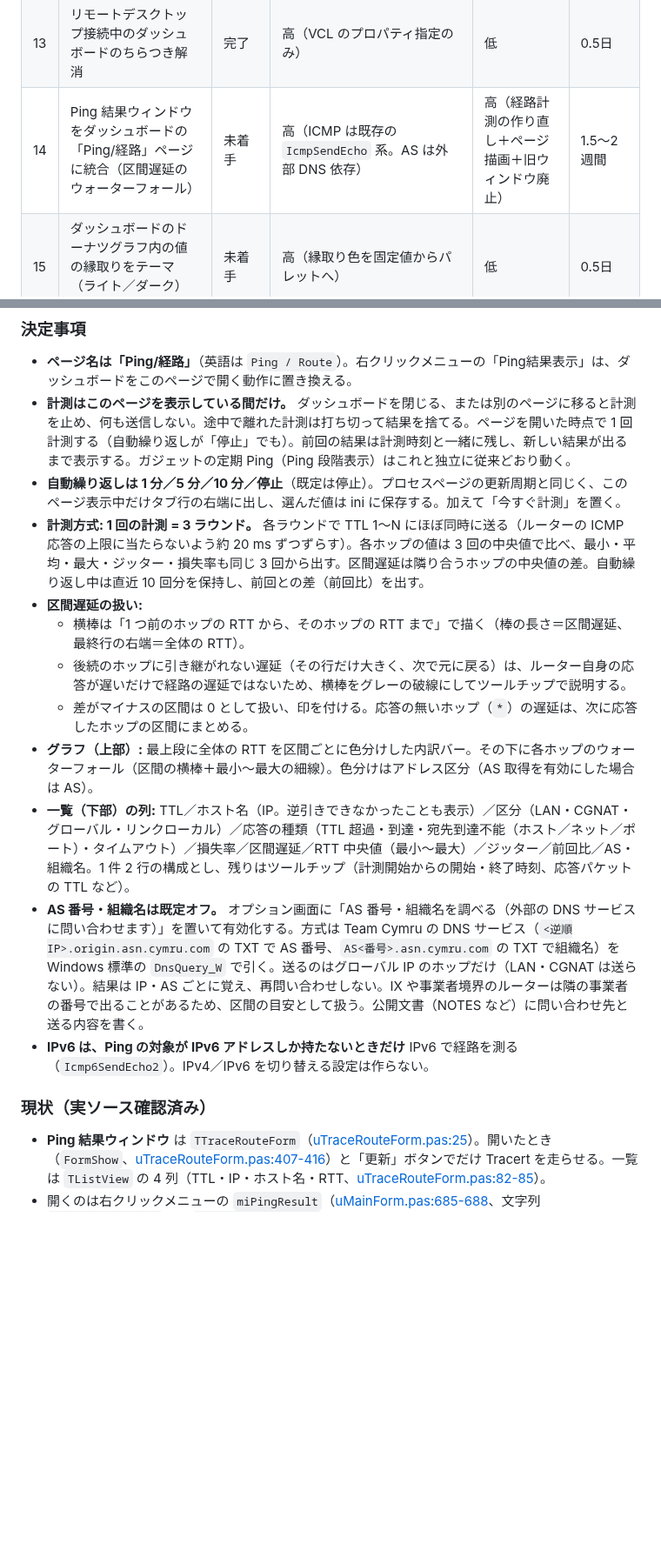
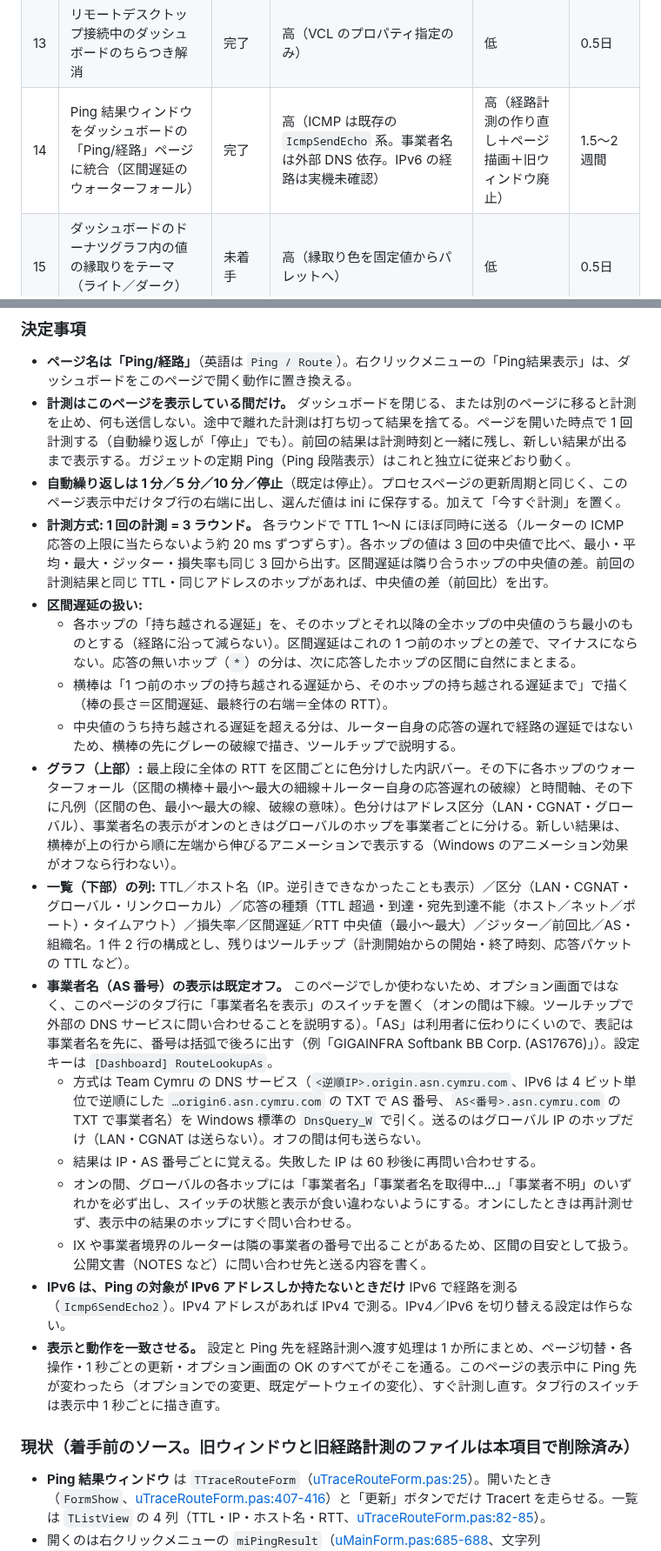
Before and after one commit to soramimi6/DiskLED, a Markdown page: docs/PLANNED-3.3.0.md, 2 parts joined by grey strips. Shown at 87% size. Rendered like a GitHub page; blank space fills up the shorter version.

```diff
--- a/docs/PLANNED-3.3.0.md
+++ b/docs/PLANNED-3.3.0.md
@@ -19,7 +19,7 @@
 | 11 | トレイ LED の色に黄色を追加 | 完了 | 高（生成スクリプトに色を1つ足すだけ） | 低 | 0.5日 |
 | 12 | トレイ LED の色をディスクとネットで個別に指定 | 完了 | 高 | 低〜中（設定キー1つ追加と、オプション画面の色選択を表の形にする配置変更） | 1日 |
 | 13 | リモートデスクトップ接続中のダッシュボードのちらつき解消 | 完了 | 高（VCL のプロパティ指定のみ） | 低 | 0.5日 |
-| 14 | Ping 結果ウィンドウをダッシュボードの「Ping/経路」ページに統合（区間遅延のウォーターフォール） | 未着手 | 高（ICMP は既存の `IcmpSendEcho` 系。AS は外部 DNS 依存） | 高（経路計測の作り直し＋ページ描画＋旧ウィンドウ廃止） | 1.5〜2週間 |
+| 14 | Ping 結果ウィンドウをダッシュボードの「Ping/経路」ページに統合（区間遅延のウォーターフォール） | 完了 | 高（ICMP は既存の `IcmpSendEcho` 系。事業者名は外部 DNS 依存。IPv6 の経路は実機未確認） | 高（経路計測の作り直し＋ページ描画＋旧ウィンドウ廃止） | 1.5〜2週間 |
 | 15 | ダッシュボードのドーナツグラフ内の値の縁取りをテーマ（ライト／ダーク）に連動 | 未着手 | 高（縁取り色を固定値からパレットへ） | 低 | 0.5日 |
 
 **優先順位の理由:**
@@ -476,17 +476,22 @@
 - **ページ名は「Ping/経路」**（英語は `Ping / Route`）。右クリックメニューの「Ping結果表示」は、ダッシュボードをこのページで開く動作に置き換える。
 - **計測はこのページを表示している間だけ。** ダッシュボードを閉じる、または別のページに移ると計測を止め、何も送信しない。途中で離れた計測は打ち切って結果を捨てる。ページを開いた時点で 1 回計測する（自動繰り返しが「停止」でも）。前回の結果は計測時刻と一緒に残し、新しい結果が出るまで表示する。ガジェットの定期 Ping（Ping 段階表示）はこれと独立に従来どおり動く。
 - **自動繰り返しは 1 分／5 分／10 分／停止**（既定は停止）。プロセスページの更新周期と同じく、このページ表示中だけタブ行の右端に出し、選んだ値は ini に保存する。加えて「今すぐ計測」を置く。
-- **計測方式: 1 回の計測 = 3 ラウンド。** 各ラウンドで TTL 1〜N にほぼ同時に送る（ルーターの ICMP 応答の上限に当たらないよう約 20 ms ずつずらす）。各ホップの値は 3 回の中央値で比べ、最小・平均・最大・ジッター・損失率も同じ 3 回から出す。区間遅延は隣り合うホップの中央値の差。自動繰り返し中は直近 10 回分を保持し、前回との差（前回比）を出す。
+- **計測方式: 1 回の計測 = 3 ラウンド。** 各ラウンドで TTL 1〜N にほぼ同時に送る（ルーターの ICMP 応答の上限に当たらないよう約 20 ms ずつずらす）。各ホップの値は 3 回の中央値で比べ、最小・平均・最大・ジッター・損失率も同じ 3 回から出す。区間遅延は隣り合うホップの中央値の差。前回の計測結果と同じ TTL・同じアドレスのホップがあれば、中央値の差（前回比）を出す。
 - **区間遅延の扱い:**
-  - 横棒は「1 つ前のホップの RTT から、そのホップの RTT まで」で描く（棒の長さ＝区間遅延、最終行の右端＝全体の RTT）。
-  - 後続のホップに引き継がれない遅延（その行だけ大きく、次で元に戻る）は、ルーター自身の応答が遅いだけで経路の遅延ではないため、横棒をグレーの破線にしてツールチップで説明する。
-  - 差がマイナスの区間は 0 として扱い、印を付ける。応答の無いホップ（`*`）の遅延は、次に応答したホップの区間にまとめる。
-- **グラフ（上部）:** 最上段に全体の RTT を区間ごとに色分けした内訳バー。その下に各ホップのウォーターフォール（区間の横棒＋最小〜最大の細線）。色分けはアドレス区分（AS 取得を有効にした場合は AS）。
+  - 各ホップの「持ち越される遅延」を、そのホップとそれ以降の全ホップの中央値のうち最小のものとする（経路に沿って減らない）。区間遅延はこれの 1 つ前のホップとの差で、マイナスにならない。応答の無いホップ（`*`）の分は、次に応答したホップの区間に自然にまとまる。
+  - 横棒は「1 つ前のホップの持ち越される遅延から、そのホップの持ち越される遅延まで」で描く（棒の長さ＝区間遅延、最終行の右端＝全体の RTT）。
+  - 中央値のうち持ち越される遅延を超える分は、ルーター自身の応答の遅れで経路の遅延ではないため、横棒の先にグレーの破線で描き、ツールチップで説明する。
+- **グラフ（上部）:** 最上段に全体の RTT を区間ごとに色分けした内訳バー。その下に各ホップのウォーターフォール（区間の横棒＋最小〜最大の細線＋ルーター自身の応答遅れの破線）と時間軸、その下に凡例（区間の色、最小〜最大の線、破線の意味）。色分けはアドレス区分（LAN・CGNAT・グローバル）、事業者名の表示がオンのときはグローバルのホップを事業者ごとに分ける。新しい結果は、横棒が上の行から順に左端から伸びるアニメーションで表示する（Windows のアニメーション効果がオフなら行わない）。
 - **一覧（下部）の列:** TTL／ホスト名（IP。逆引きできなかったことも表示）／区分（LAN・CGNAT・グローバル・リンクローカル）／応答の種類（TTL 超過・到達・宛先到達不能（ホスト／ネット／ポート）・タイムアウト）／損失率／区間遅延／RTT 中央値（最小〜最大）／ジッター／前回比／AS・組織名。1 件 2 行の構成とし、残りはツールチップ（計測開始からの開始・終了時刻、応答パケットの TTL など）。
-- **AS 番号・組織名は既定オフ。** オプション画面に「AS 番号・組織名を調べる（外部の DNS サービスに問い合わせます）」を置いて有効化する。方式は Team Cymru の DNS サービス（`<逆順IP>.origin.asn.cymru.com` の TXT で AS 番号、`AS<番号>.asn.cymru.com` の TXT で組織名）を Windows 標準の `DnsQuery_W` で引く。送るのはグローバル IP のホップだけ（LAN・CGNAT は送らない）。結果は IP・AS ごとに覚え、再問い合わせしない。IX や事業者境界のルーターは隣の事業者の番号で出ることがあるため、区間の目安として扱う。公開文書（NOTES など）に問い合わせ先と送る内容を書く。
-- **IPv6 は、Ping の対象が IPv6 アドレスしか持たないときだけ** IPv6 で経路を測る（`Icmp6SendEcho2`）。IPv4／IPv6 を切り替える設定は作らない。
+- **事業者名（AS 番号）の表示は既定オフ。** このページでしか使わないため、オプション画面ではなく、このページのタブ行に「事業者名を表示」のスイッチを置く（オンの間は下線。ツールチップで外部の DNS サービスに問い合わせることを説明する）。「AS」は利用者に伝わりにくいので、表記は事業者名を先に、番号は括弧で後ろに出す（例「GIGAINFRA Softbank BB Corp. (AS17676)」）。設定キーは `[Dashboard] RouteLookupAs`。
+  - 方式は Team Cymru の DNS サービス（`<逆順IP>.origin.asn.cymru.com`、IPv6 は 4 ビット単位で逆順にした `…origin6.asn.cymru.com` の TXT で AS 番号、`AS<番号>.asn.cymru.com` の TXT で事業者名）を Windows 標準の `DnsQuery_W` で引く。送るのはグローバル IP のホップだけ（LAN・CGNAT は送らない）。オフの間は何も送らない。
+  - 結果は IP・AS 番号ごとに覚える。失敗した IP は 60 秒後に再問い合わせする。
+  - オンの間、グローバルの各ホップには「事業者名」「事業者名を取得中…」「事業者不明」のいずれかを必ず出し、スイッチの状態と表示が食い違わないようにする。オンにしたときは再計測せず、表示中の結果のホップにすぐ問い合わせる。
+  - IX や事業者境界のルーターは隣の事業者の番号で出ることがあるため、区間の目安として扱う。公開文書（NOTES など）に問い合わせ先と送る内容を書く。
+- **IPv6 は、Ping の対象が IPv6 アドレスしか持たないときだけ** IPv6 で経路を測る（`Icmp6SendEcho2`）。IPv4 アドレスがあれば IPv4 で測る。IPv4／IPv6 を切り替える設定は作らない。
+- **表示と動作を一致させる。** 設定と Ping 先を経路計測へ渡す処理は 1 か所にまとめ、ページ切替・各操作・1 秒ごとの更新・オプション画面の OK のすべてがそこを通る。このページの表示中に Ping 先が変わったら（オプションでの変更、既定ゲートウェイの変化）、すぐ計測し直す。タブ行のスイッチは表示中 1 秒ごとに描き直す。
 
-### 現状（実ソース確認済み）
+### 現状（着手前のソース。旧ウィンドウと旧経路計測のファイルは本項目で削除済み）
 
 - **Ping 結果ウィンドウ** は `TTraceRouteForm`（[uTraceRouteForm.pas:25](../src/uTraceRouteForm.pas#L25)）。開いたとき（`FormShow`、[uTraceRouteForm.pas:407-416](../src/uTraceRouteForm.pas#L407)）と「更新」ボタンでだけ Tracert を走らせる。一覧は `TListView` の 4 列（TTL・IP・ホスト名・RTT、[uTraceRouteForm.pas:82-85](../src/uTraceRouteForm.pas#L82)）。
 - 開くのは右クリックメニューの `miPingResult`（[uMainForm.pas:685-688](../src/uMainForm.pas#L685)、文字列 `menu.ping_result`）→ `ShowTraceRouteForm`（[uMainForm.pas:883-890](../src/uMainForm.pas#L883)）。フォームは `FTraceRouteForm`（[uMainForm.pas:114](../src/uMainForm.pas#L114)）で、終了時に解放（[uMainForm.pas:596](../src/uMainForm.pas#L596)）。最前面の再設定の判定にも出てくる（[uMainForm.pas:831](../src/uMainForm.pas#L831)）。ユニットは `DiskLED.dpr:43` と `DiskLED.dproj:160` に登録。文字列は `trace.*`（[uAppStrings.pas:78-91](../src/uAppStrings.pas#L78)）。
```
Also changed, not shown: other parts of docs/PLANNED-3.3.0.md (+16 -13 lines), README.md (+4 -4 lines), docs/DESIGN.md (+9 -3 lines).
